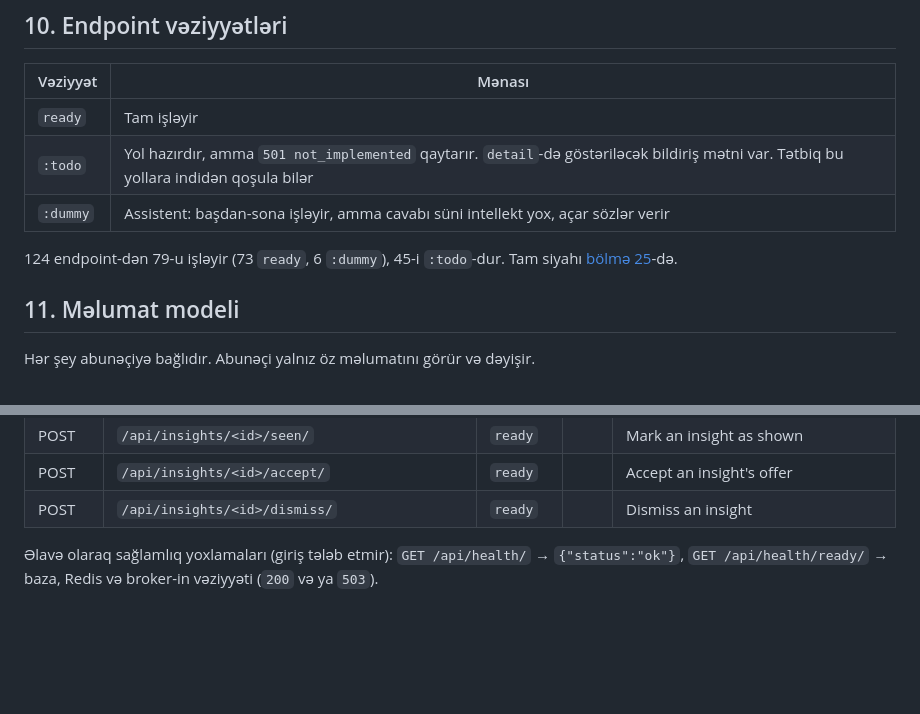
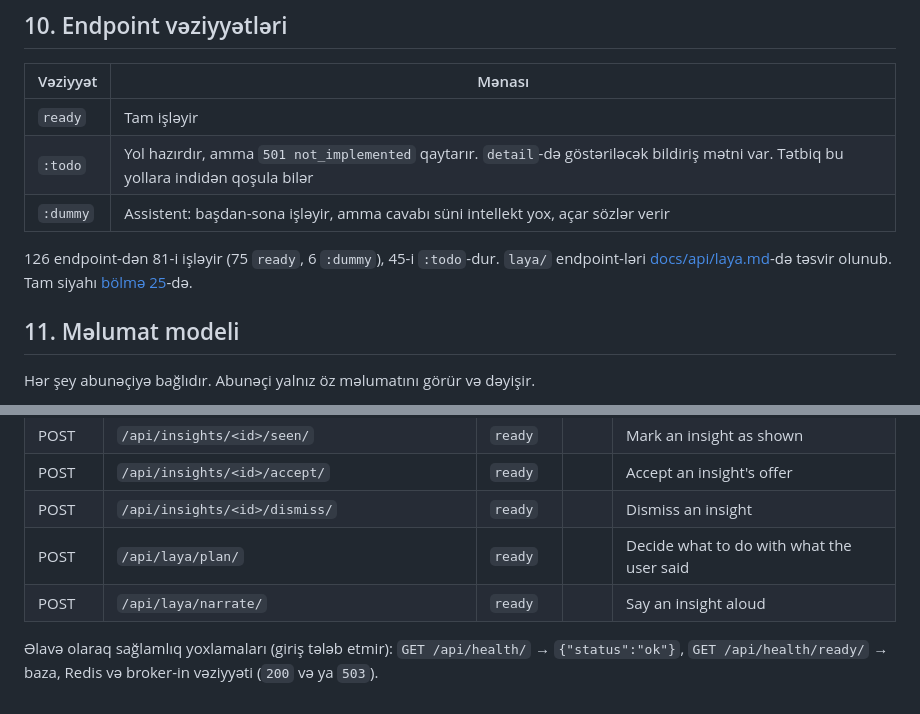
Before and after one commit to r14dd/aicell-api, a Markdown page: docs/mobile-integration.md, 2 parts joined by grey strips. Drawn GitHub-style; blank space fills up the shorter version.

Commit message:
List the Laya endpoints in the mobile guide

```diff
--- a/docs/mobile-integration.md
+++ b/docs/mobile-integration.md
@@ -223,7 +223,7 @@ Diqqət: əməliyyat adı (`transactions[].title`) və aktivləşdirmə adı (`a
 | `:todo` | Yol hazırdır, amma `501 not_implemented` qaytarır. `detail`-də göstəriləcək bildiriş mətni var. Tətbiq bu yollara indidən qoşula bilər |
 | `:dummy` | Assistent: başdan-sona işləyir, amma cavabı süni intellekt yox, açar sözlər verir |
 
-124 endpoint-dən 79-u işləyir (73 `ready`, 6 `:dummy`), 45-i `:todo`-dur. Tam siyahı [bölmə 25](#25-bütün-endpoint-lərin-siyahısı)-də.
+126 endpoint-dən 81-i işləyir (75 `ready`, 6 `:dummy`), 45-i `:todo`-dur. `laya/` endpoint-ləri [docs/api/laya.md](api/laya.md)-də təsvir olunub. Tam siyahı [bölmə 25](#25-bütün-endpoint-lərin-siyahısı)-də.
 
 ## 11. Məlumat modeli
 
@@ -2599,5 +2599,7 @@ Abunəçinin tarifi yoxdursa `404`.
 | POST | `/api/insights/<id>/seen/` | `ready` |  | Mark an insight as shown |
 | POST | `/api/insights/<id>/accept/` | `ready` |  | Accept an insight's offer |
 | POST | `/api/insights/<id>/dismiss/` | `ready` |  | Dismiss an insight |
+| POST | `/api/laya/plan/` | `ready` |  | Decide what to do with what the user said |
+| POST | `/api/laya/narrate/` | `ready` |  | Say an insight aloud |
 
 Əlavə olaraq sağlamlıq yoxlamaları (giriş tələb etmir): `GET /api/health/` → `{"status":"ok"}`, `GET /api/health/ready/` → baza, Redis və broker-in vəziyyəti (`200` və ya `503`).
```
